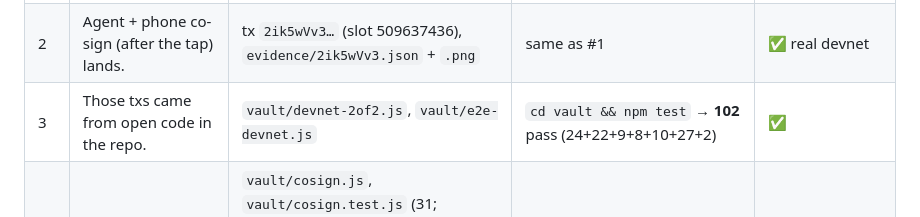
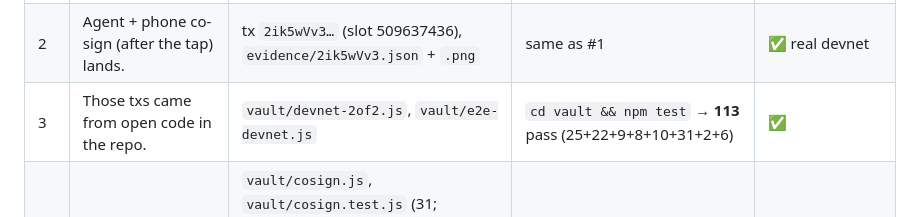
Before and after one commit to jiggy-cadence/tap, a Markdown page: SUBMISSION.md, the part around the change. Rendered like a GitHub page.

```diff
--- a/SUBMISSION.md
+++ b/SUBMISSION.md
@@ -11,7 +11,7 @@ Attack this file. Any claim that has no file, test, or tx next to it gets cut.
 |---|---|---|---|---|
 | 1 | The agent alone can't move vault funds on devnet. | tx `2h859F33…` (slot 509637420), `evidence/2h859F33.json` + `.png` | `sha256sum evidence/*` matches `evidence/README.md`. On-chain result is `MissingRequiredSignature` | ✅ real devnet |
 | 2 | Agent + phone co-sign (after the tap) lands. | tx `2ik5wVv3…` (slot 509637436), `evidence/2ik5wVv3.json` + `.png` | same as #1 | ✅ real devnet |
-| 3 | Those txs came from open code in the repo. | `vault/devnet-2of2.js`, `vault/e2e-devnet.js` | `cd vault && npm test` → **102** pass (24+22+9+8+10+27+2) | ✅ |
+| 3 | Those txs came from open code in the repo. | `vault/devnet-2of2.js`, `vault/e2e-devnet.js` | `cd vault && npm test` → **113** pass (25+22+9+8+10+31+2+6) | ✅ |
 | 4 | The phone only co-signs what it decodes from the real tx bytes, compared against the intent it stored during the ceremony. | `vault/cosign.js`, `vault/cosign.test.js` (31; canonical-bytes rule, legacy-only, tap-receipt memo, durable nonce only with phone authority + approved account), `expo/cosign-adapter.js` + `expo/cosign-adapter.test.js` (38, + `reasons.test.js` 6; Lodestone break-pass @5e8fa39, untested in Expo Go), `vault/verify-receipt.js` (chain-only receipt check), `vault/drain-shot-last-run.json` | `node vault/cosign.test.js` · `node expo/cosign-adapter.test.js` | ✅ the code. ⚠️ the app must compare against its *stored* intent only (Lodestone's rule); Expo wiring still Lodestone |
 | 4b | Every approved transfer can carry a TAP1 receipt memo; anyone recomputes it from chain data alone. | tx `rJRY77eU…` + `evidence/rJRY77eU.json` / `.verify.txt` / `seal-receipt-hero.png`; `vault/verify-receipt.js`; `page/verify-receipt-browser.js` | `node vault/verify-receipt.js rJRY77eU…` → RECEIPT VERIFIED; canary `2coKQTw8…` fails | ✅ real devnet |
 | 5 | Tampered drain (5 → 100 to Mallory) is refused by the phone. | `vault/devnet-drain-shot.js`, `drain-shot-last-run.json` | `node devnet-drain-shot.js` (devnet, about 40 s) | ✅ phone-side refusal. ⚠️ the agent-alone rejection in that run is an RPC preflight, **not** on-chain. Say "rejected", never "refused on-chain" |
```
Also changed, not shown: firmware/COMPILE.md (+1 -1 lines), vault/README.md (+1 -1 lines).
